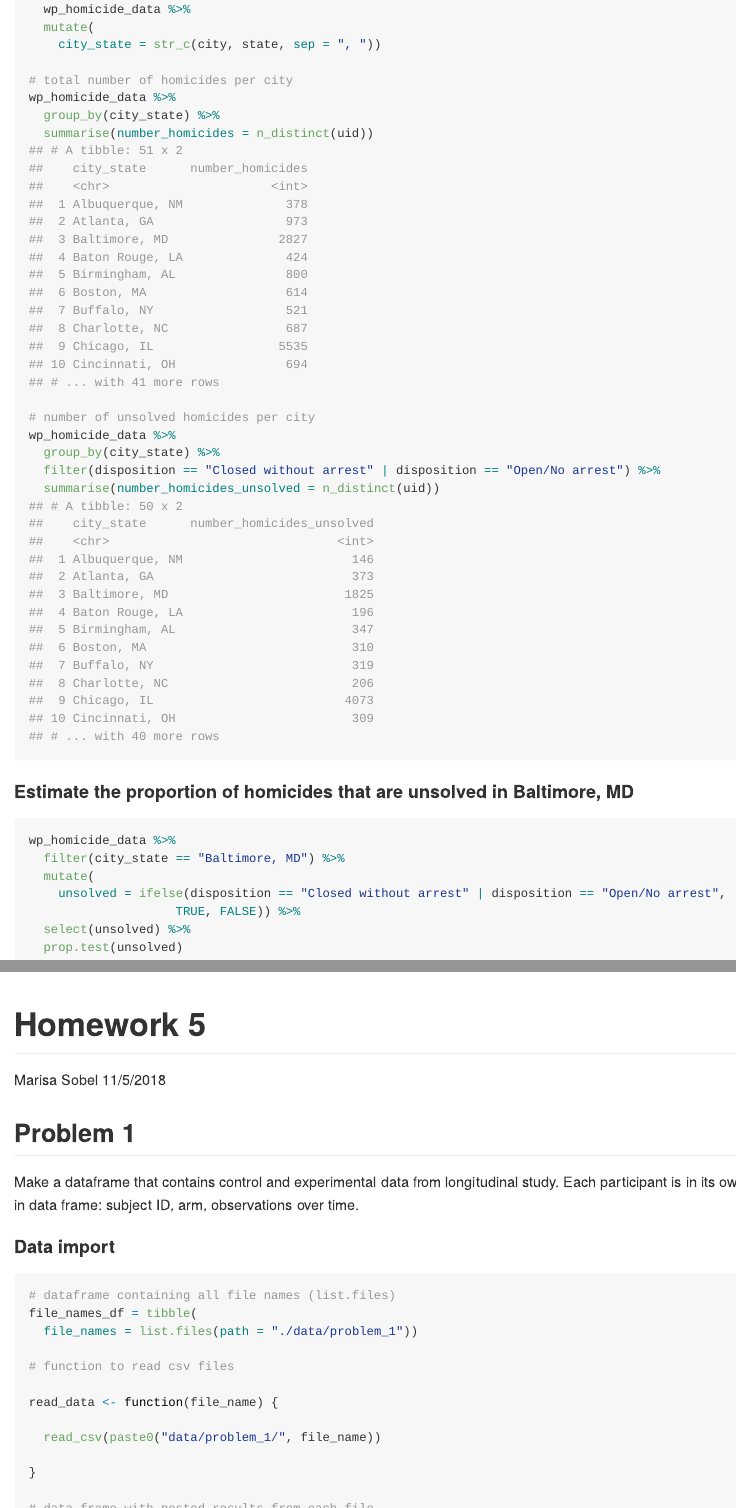
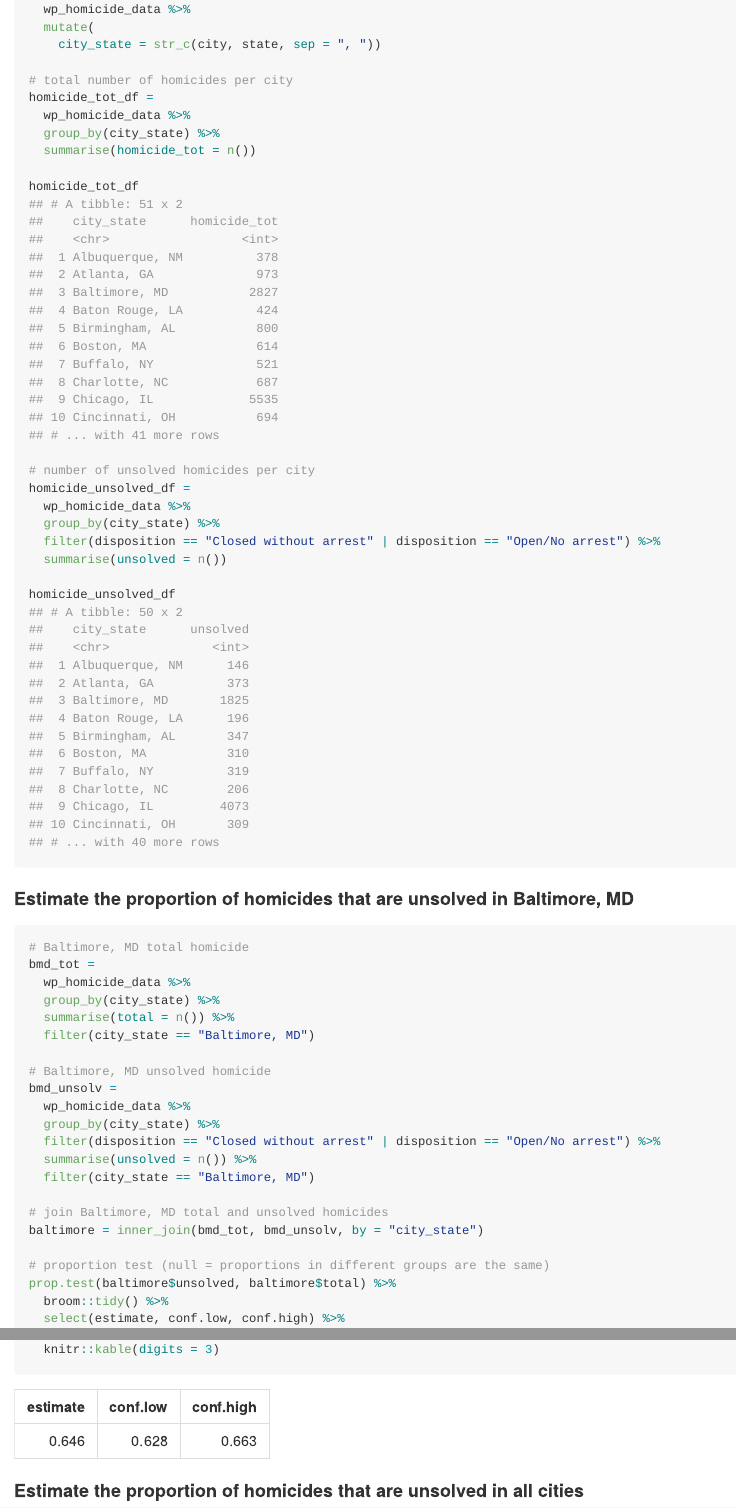
Before and after one commit to mhsobel/p8105_hw5_ms5533, an R Markdown document (p8105_hw5_ms5533.Rmd): the page in a window 1100 px wide, from 2920 px down, and a second part further down, joined at a grey line. The pictures show the output file p8105_hw5_ms5533.md that the author committed with the source, drawn offline in the style of GitHub.

Commit message:
working on problem 2, part 2

````diff
--- a/p8105_hw5_ms5533.Rmd
+++ b/p8105_hw5_ms5533.Rmd
@@ -98,25 +98,49 @@ wp_homicide_data =
     city_state = str_c(city, state, sep = ", "))
 
 # total number of homicides per city
-wp_homicide_data %>%
+homicide_tot_df =
+  wp_homicide_data %>%
   group_by(city_state) %>%
-  summarise(number_homicides = n_distinct(uid))
+  summarise(homicide_tot = n())
+
+homicide_tot_df
 
 # number of unsolved homicides per city
-wp_homicide_data %>%
+homicide_unsolved_df =
+  wp_homicide_data %>%
   group_by(city_state) %>%
   filter(disposition == "Closed without arrest" | disposition == "Open/No arrest") %>%
-  summarise(number_homicides_unsolved = n_distinct(uid))
+  summarise(unsolved = n())
+
+homicide_unsolved_df
 ```
 
 #### Estimate the proportion of homicides that are unsolved in Baltimore, MD
 
-```{r, eval=FALSE}
-wp_homicide_data %>%
-  filter(city_state == "Baltimore, MD") %>%
-  mutate(
-    unsolved = ifelse(disposition == "Closed without arrest" | disposition == "Open/No arrest",
-                    TRUE, FALSE)) %>%
-  select(unsolved) %>%
-  prop.test(unsolved)
+```{r, collapse=TRUE}
+# Baltimore, MD total homicide
+bmd_tot =
+  wp_homicide_data %>%
+  group_by(city_state) %>%
+  summarise(total = n()) %>%
+  filter(city_state == "Baltimore, MD")
+
+# Baltimore, MD unsolved homicide
+bmd_unsolv =
+  wp_homicide_data %>%
+  group_by(city_state) %>%
+  filter(disposition == "Closed without arrest" | disposition == "Open/No arrest") %>%
+  summarise(unsolved = n()) %>%
+  filter(city_state == "Baltimore, MD")
+
+# join Baltimore, MD total and unsolved homicides
+baltimore = inner_join(bmd_tot, bmd_unsolv, by = "city_state")
+
+# proportion test (null = proportions in different groups are the same)
+prop.test(baltimore$unsolved, baltimore$total) %>%
+  broom::tidy() %>%
+  select(estimate, conf.low, conf.high) %>%
+  knitr::kable(digits = 3)
 ```
+
+#### Estimate the proportion of homicides that are unsolved in all cities
````
Also changed, not shown: p8105_hw5_ms5533.md, p8105_hw5_ms5533.Rmd (28 more changed lines).
